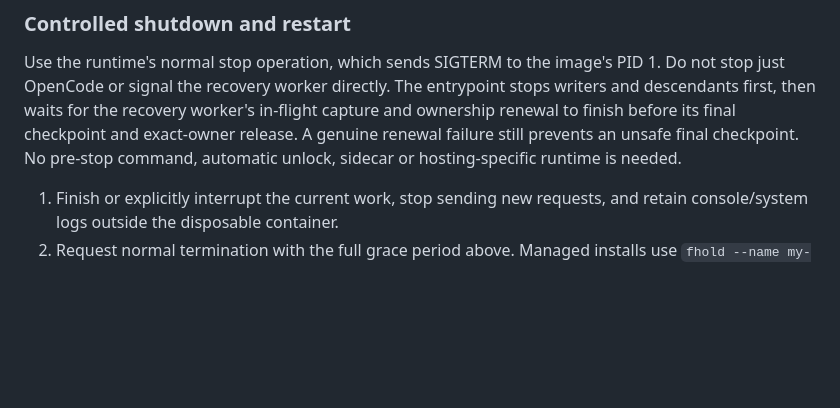
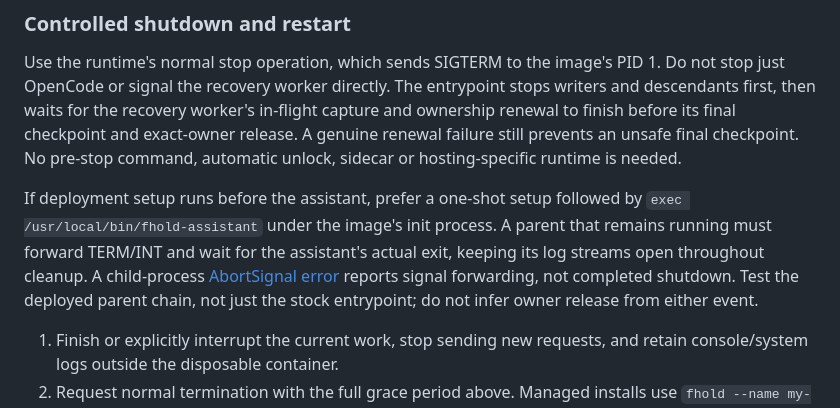
Before and after one commit to fwdslsh/fhold, a Markdown page: docs/assistant-recovery.md, the part around the change. Drawn GitHub-style; blank space fills up the shorter version.

Commit message:
Document parent process shutdown obligations

```diff
--- a/docs/assistant-recovery.md
+++ b/docs/assistant-recovery.md
@@ -303,6 +303,14 @@ worker's in-flight capture and ownership renewal to finish before its final
 checkpoint and exact-owner release. A genuine renewal failure still prevents
 an unsafe final checkpoint. No pre-stop command,
 automatic unlock, sidecar or hosting-specific runtime is needed.
+
+If deployment setup runs before the assistant, prefer a one-shot setup followed
+by `exec /usr/local/bin/fhold-assistant` under the image's init process. A parent
+that remains running must forward TERM/INT and wait for the assistant's actual
+exit, keeping its log streams open throughout cleanup. A child-process
+[AbortSignal error](https://nodejs.org/api/child_process.html#child_processspawncommand-args-options)
+reports signal forwarding, not completed shutdown. Test the deployed parent
+chain, not just the stock entrypoint; do not infer owner release from either event.
 
 1. Finish or explicitly interrupt the current work, stop sending new requests,
    and retain console/system logs outside the disposable container.
```
